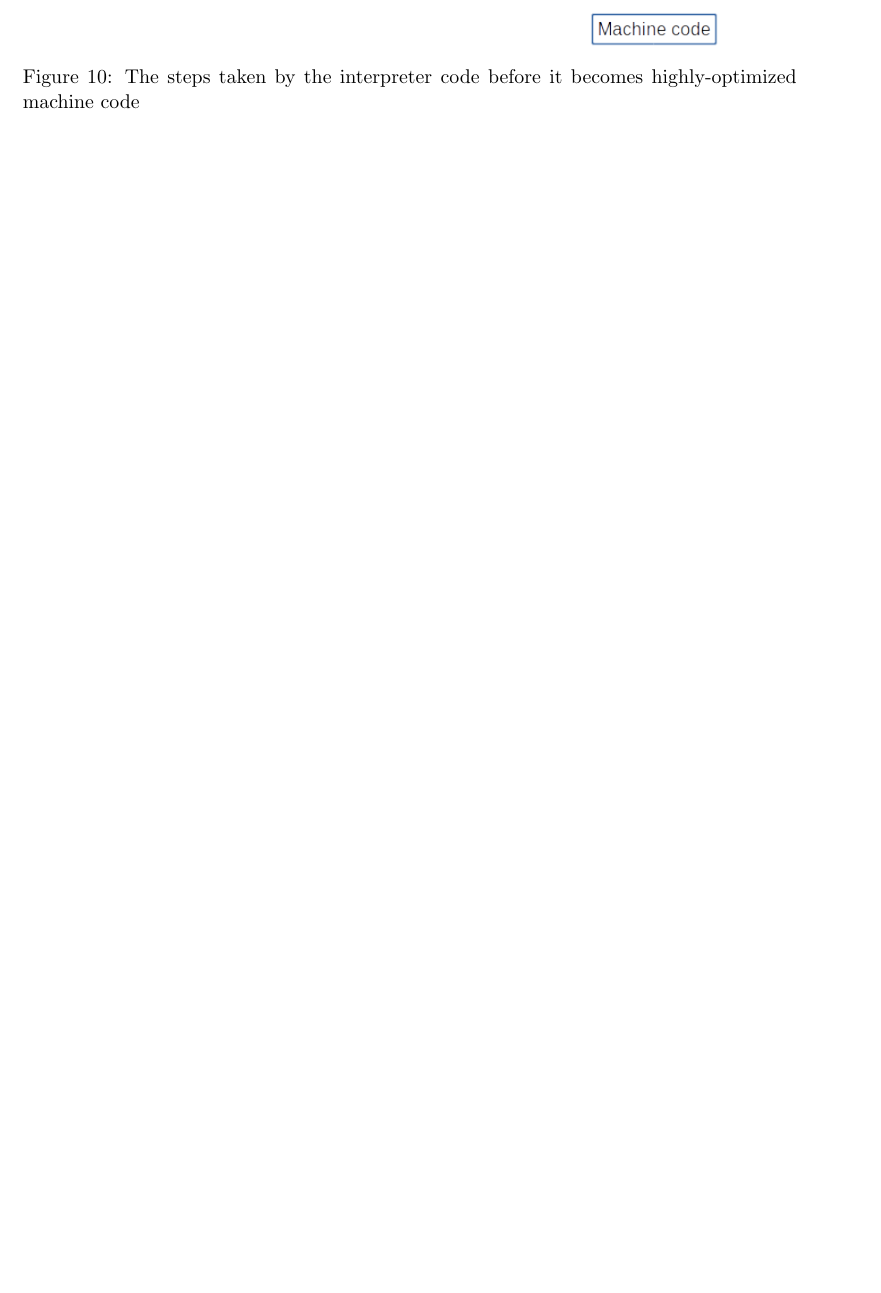
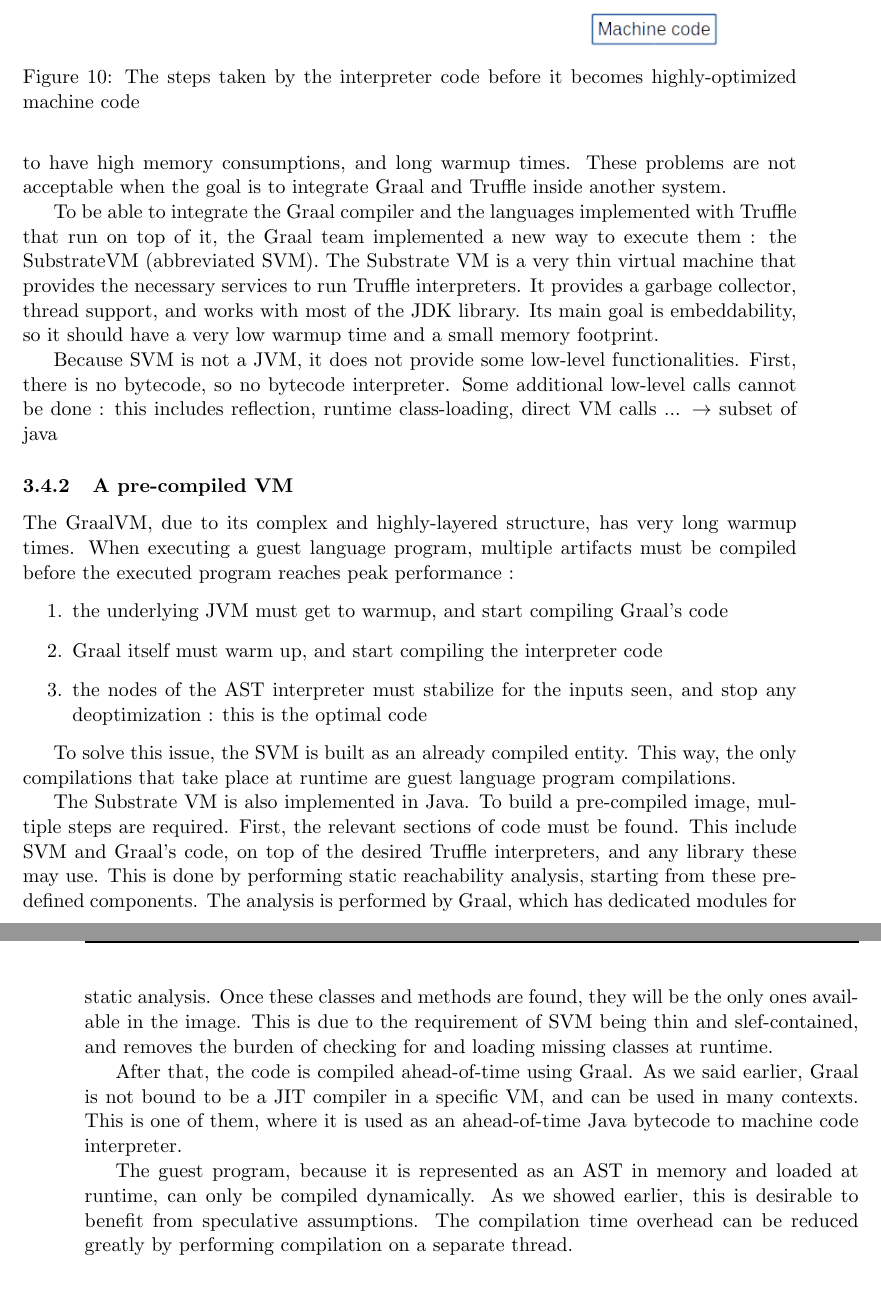
Before and after one commit to hkapp/master-thesis, a LaTeX thesis (master-thesis.tex): part of page 29 of 62 before the commit and two parts of pages 29 and 30 of 64 after it, the two joined at a grey line, cut so that both start at the same text, the shorter picture padded with empty space. Compiled offline with pdfLaTeX.

Commit message:
Start fixing the SVM messup

```diff
--- a/master-thesis.tex
+++ b/master-thesis.tex
@@ -914,3 +917,32 @@ Once this new tree has been run many times, a new compilation will occur. But th
+Although the GraalVM does provide very good performance to Java and foreign languages programs, it does have some limitations. Java Virtual Machines in general are known to have high memory consumptions, and long warmup times. These problems are not acceptable when the goal is to integrate Graal and Truffle inside another system.
+
+To be able to integrate the Graal compiler and the languages implemented with Truffle that run on top of it, the Graal team implemented a new way to execute them : the SubstrateVM (abbreviated SVM). The Substrate VM is a very thin virtual machine that provides the necessary services to run Truffle interpreters. It provides a garbage collector, thread support, and works with most of the JDK library. Its main goal is embeddability, so it should have a very low warmup time and a small memory footprint.
+
+Because SVM is not a JVM, it does not provide some low-level functionalities. First, there is no bytecode, so no bytecode interpreter. Some additional low-level calls cannot be done : this includes reflection, runtime class-loading, direct VM calls ...
+$\rightarrow$ subset of java
+
+\subsubsection{A pre-compiled VM}
+
+The GraalVM, due to its complex and highly-layered structure, has very long warmup times. When executing a guest language program, multiple artifacts must be compiled before the executed program reaches peak performance :
+\begin{enumerate}
+\item the underlying JVM must get to warmup, and start compiling Graal's code
+\item Graal itself must warm up, and start compiling the interpreter code
+\item the nodes of the AST interpreter must stabilize for the inputs seen, and stop any deoptimization : this is the optimal code
+\end{enumerate}
+
+To solve this issue, the SVM is built as an already compiled entity. This way, the only compilations that take place at runtime are guest language program compilations.
+
+The Substrate VM is also implemented in Java. To build a pre-compiled image, multiple steps are required. First, the relevant sections of code must be found. This include SVM and Graal's code, on top of the desired Truffle interpreters, and any library these may use. This is done by performing static reachability analysis, starting from these pre-defined components. The analysis is performed by Graal, which has dedicated modules for static analysis. Once these classes and methods are found, they will be the only ones available in the image. This is due to the requirement of SVM being thin and slef-contained, and removes the burden of checking for and loading missing classes at runtime.
+
+After that, the code is compiled ahead-of-time using Graal. As we said earlier, Graal is not bound to be a JIT compiler in a specific VM, and can be used in many contexts. This is one of them, where it is used as an ahead-of-time Java bytecode to machine code interpreter.
+
+%The idea of the SubstrateVM (SVM for short) is to create a pre-compiled image of the GraalVM. This image should be self-contained, i.e. not requiring loading any other classes at runtime. The goal is to reach peak performance faster, by spending all the time executing the guest program, and not compiling the VM.
+
+%Static analysis must be performed to know which code to embed in the compiled image. SVM must act as a JVM when running, so it has its own garbage collector. The code is compiled using the Graal compiler itself, but can only perform static optimizations (although specific care is taken when compiling Graal's own code).
+
+The guest program, because it is represented as an AST in memory and loaded at runtime, can only be compiled dynamically. As we showed earlier, this is desirable to benefit from speculative assumptions. The compilation time overhead can be reduced greatly by performing compilation on a separate thread.
+
+
 
 \subsubsection{The problem of warmup}
 
```
Also changed, not shown: master-thesis.tex (5 more changed lines).
